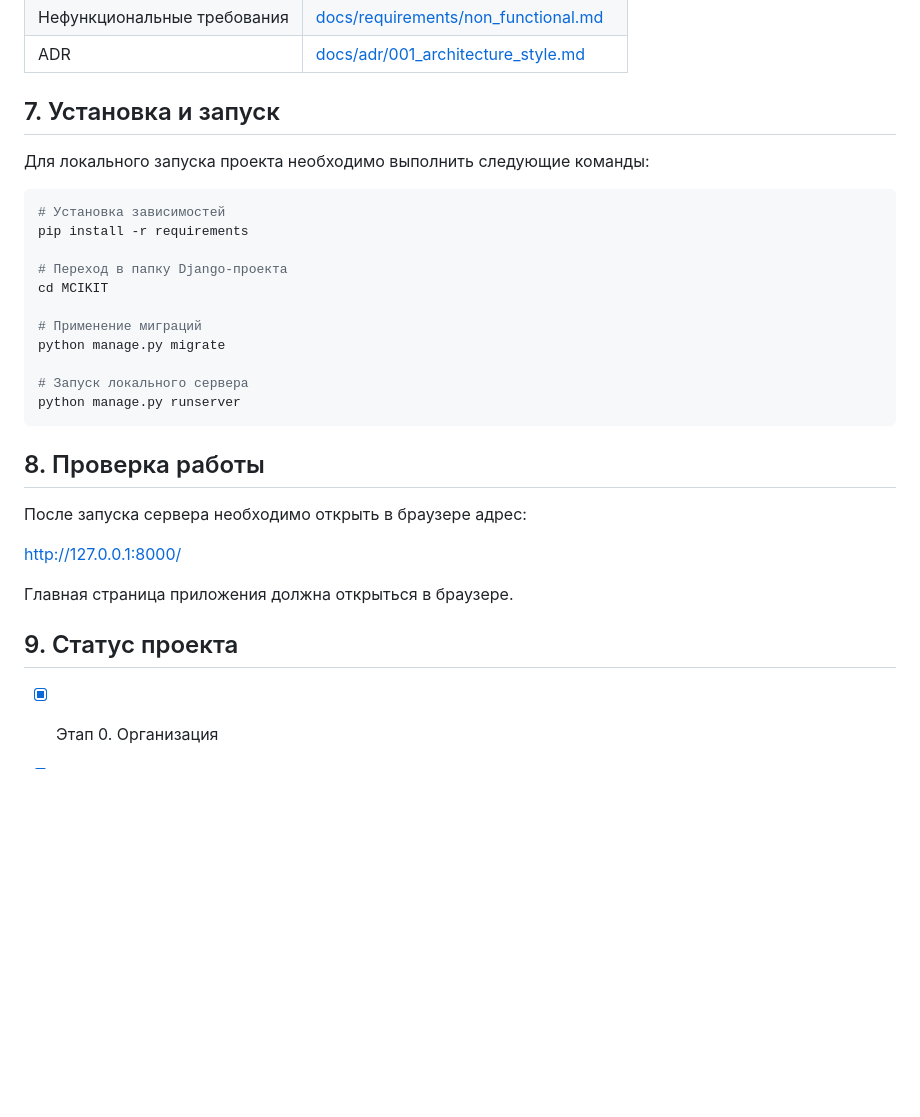
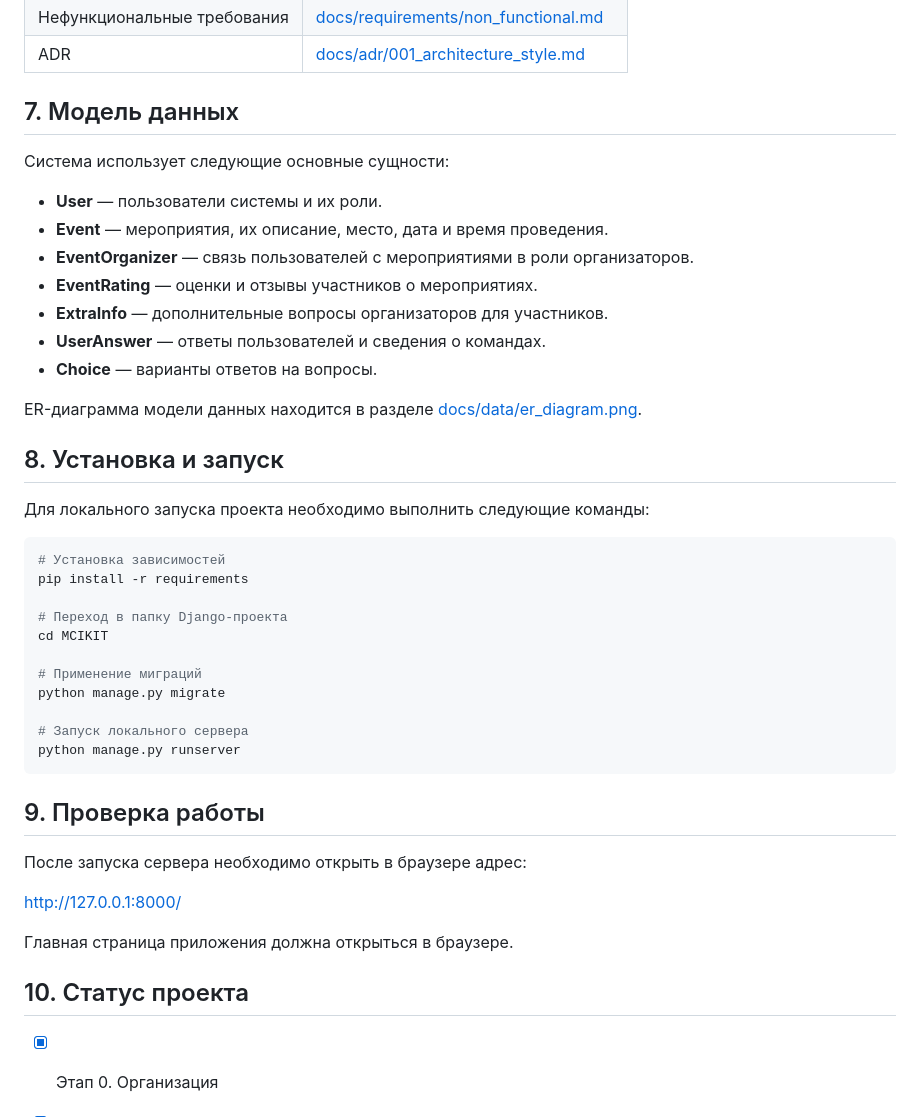
Before and after one commit to Ksenon011999/MC_IKIT, a Markdown page: README.md, the part around the change. Rendered like a GitHub page; blank space fills up the shorter version.

Commit message:
docs(#5): add data model description to README

````diff
--- a/README.md
+++ b/README.md
@@ -60,7 +60,21 @@ MC_IKIT/
 | Нефункциональные требования | [docs/requirements/non_functional.md](docs/requirements/non_functional.md) |
 | ADR | [docs/adr/001_architecture_style.md](docs/adr/001_architecture_style.md) |
 
-## 7. Установка и запуск
+## 7. Модель данных
+
+Система использует следующие основные сущности:
+
+- **User** — пользователи системы и их роли.
+- **Event** — мероприятия, их описание, место, дата и время проведения.
+- **EventOrganizer** — связь пользователей с мероприятиями в роли организаторов.
+- **EventRating** — оценки и отзывы участников о мероприятиях.
+- **ExtraInfo** — дополнительные вопросы организаторов для участников.
+- **UserAnswer** — ответы пользователей и сведения о командах.
+- **Choice** — варианты ответов на вопросы.
+
+ER-диаграмма модели данных находится в разделе [docs/data/er_diagram.png](docs/data/er_diagram.png).
+
+## 8. Установка и запуск
 
 Для локального запуска проекта необходимо выполнить следующие команды:
 
@@ -78,7 +92,7 @@ python manage.py migrate
 python manage.py runserver
 ```
 
-## 8. Проверка работы
+## 9. Проверка работы
 
 После запуска сервера необходимо открыть в браузере адрес:
 
@@ -86,7 +100,7 @@ http://127.0.0.1:8000/
 
 Главная страница приложения должна открыться в браузере.
 
-## 9. Статус проекта
+## 10. Статус проекта
 
 - [x] Этап 0. Организация
 - [x] Этап 1. Анализ предметной области
````
